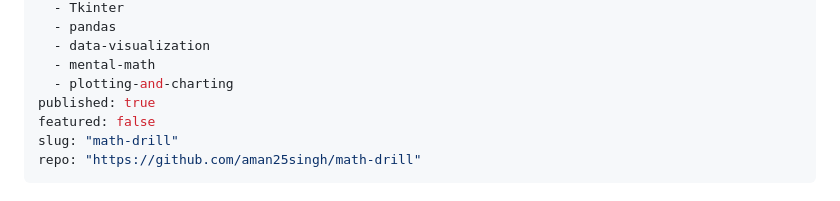
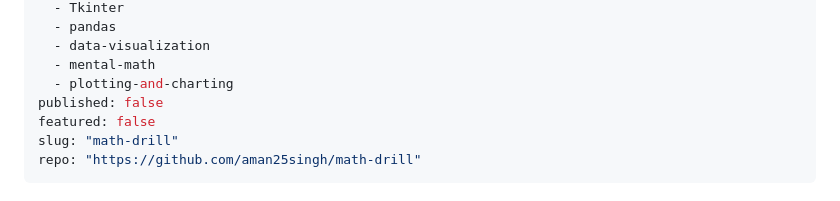
Before and after one commit to aman25singh/website, a Markdown page: content/projects/math-drill.md, the part around the change. GitHub-like rendering.

Commit message:
remove math drill from projects

```diff
--- a/content/projects/math-drill.md
+++ b/content/projects/math-drill.md
@@ -11,7 +11,7 @@ tags:
   - data-visualization
   - mental-math
   - plotting-and-charting
-published: true
+published: false
 featured: false
 slug: "math-drill"
 repo: "https://github.com/aman25singh/math-drill"
```
